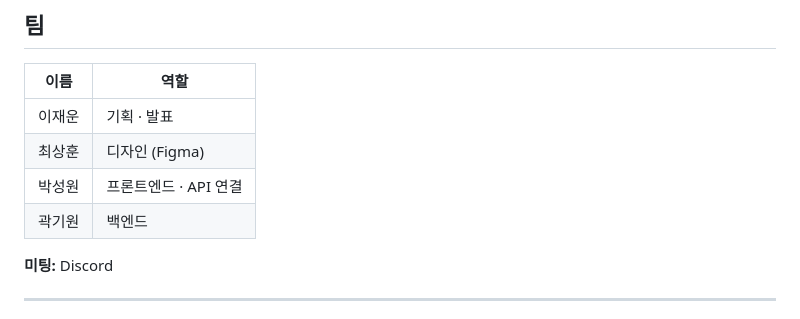
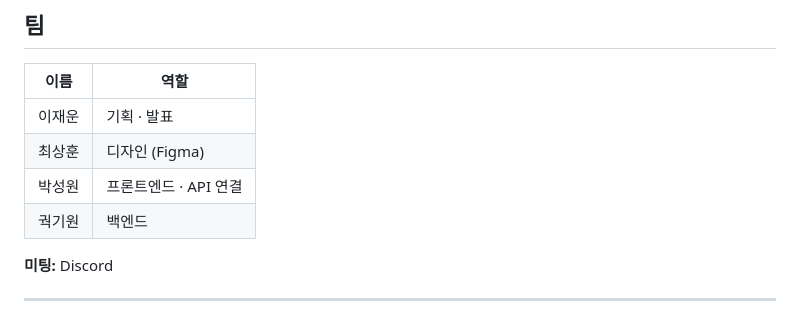
Before and after one commit to Seongwonp/hwaseong-eats, a Markdown page: README.md, the part around the change. Drawn GitHub-style.

Commit message:
Fix typo in team member's name in README

```diff
--- a/README.md
+++ b/README.md
@@ -27,7 +27,7 @@
 | 이재운 | 기획 · 발표 |
 | 최상훈 | 디자인 (Figma) |
 | 박성원 | 프론트엔드 · API 연결 |
-| 곽기원 | 백엔드 |
+| 궉기원 | 백엔드 |
 
 **미팅:** Discord
 
```
